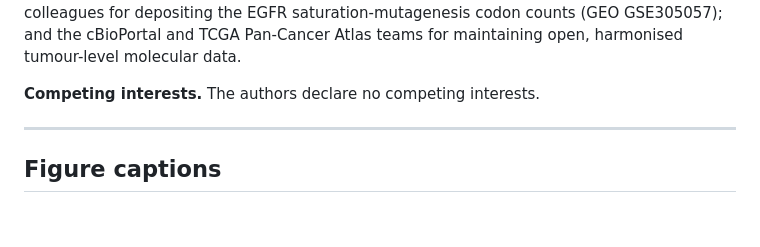
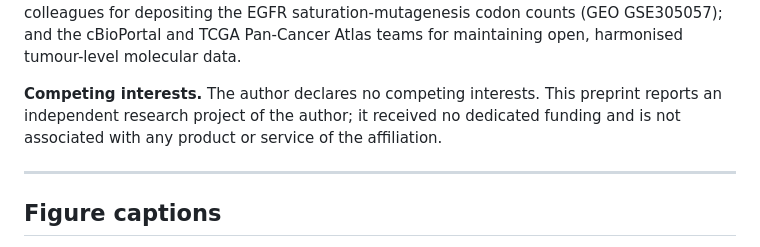
Before and after one commit to lihuanlz/cell-communication-audit, a Markdown page: 01_manuscript/Nature_main_v06_2026-09-28.md, the part around the change. GitHub-like rendering; blank space fills up the shorter version.

Commit message:
manuscript: singular author declaration + independent-project author note (reviewer suggestion)

```diff
--- a/01_manuscript/Nature_main_v06_2026-09-28.md
+++ b/01_manuscript/Nature_main_v06_2026-09-28.md
@@ -412,7 +412,7 @@ No new experimental data were generated. Public datasets re-analysed: Batchelor
 
 We also thank T. E. Gillies, M. Pargett, J. G. Albeck, F. McCormick and colleagues for the isogenic Ras/Raf single-cell EKAR3 archive with per-condition source data complete enough for information-theoretic reanalysis; A. Jimenez-Asins, G. Lahav and colleagues for releasing the matched-exposure p53 transcriptome and proteome repository; Y. Wang, J. T. Poirier and colleagues for depositing the EGFR saturation-mutagenesis codon counts (GEO GSE305057); and the cBioPortal and TCGA Pan-Cancer Atlas teams for maintaining open, harmonised tumour-level molecular data.
 
-**Competing interests.** The authors declare no competing interests.
+**Competing interests.** The author declares no competing interests. This preprint reports an independent research project of the author; it received no dedicated funding and is not associated with any product or service of the affiliation.
 
 ---
 
```
Also changed, not shown: 01_manuscript/Nature_main_v06_submission_2026-09-28.md (+1 -1 lines).
